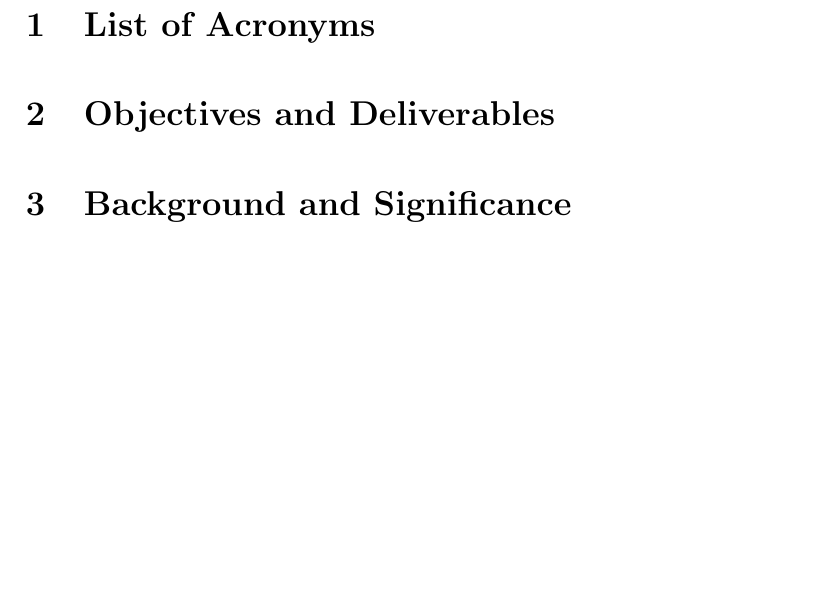
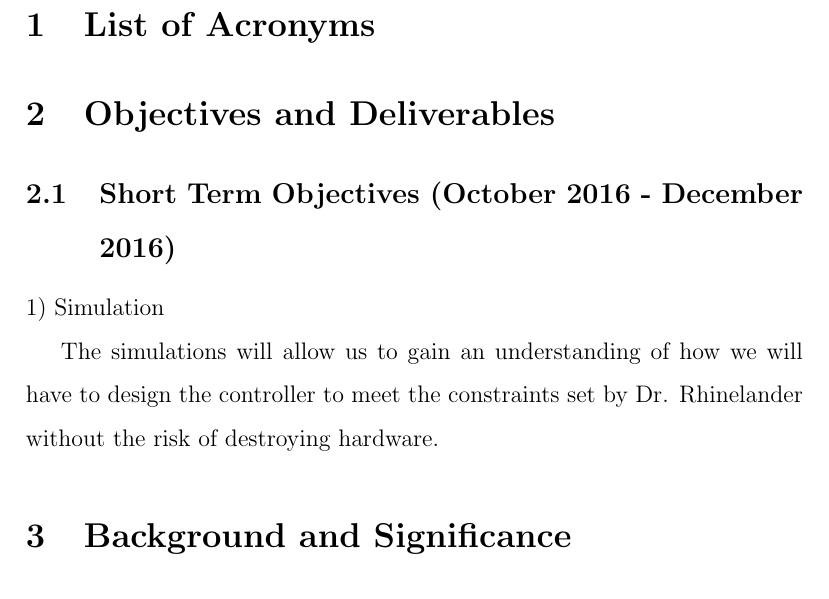
Before and after one commit to Brendoncamm/SYP, a LaTeX paper (Documents/First Semester Report/report.tex, which reads Documents/First Semester Report/Section Verbatim/objectives_deliverables.tex): part of page 4 of 4, cut so that both start at the same text, the shorter picture padded with empty space. Compiled offline with pdfLaTeX.

Commit message:
Initial_Report
Began writing the objectives and deliverables section

```diff
--- a/Documents/First Semester Report/Section Verbatim/objectives_deliverables.tex
+++ b/Documents/First Semester Report/Section Verbatim/objectives_deliverables.tex
@@ -1,3 +1,7 @@
 %This section discusses the objectives and deliverables for the project.
 %To be included in my document using \input{file}
 \section{Objectives and Deliverables}
+\subsection{Short Term Objectives (October 2016 - December 2016)}
+1) Simulation
+
+	The simulations will allow us to gain an understanding of how we will have to design the controller to meet the constraints set by Dr. Rhinelander without the risk of destroying hardware.
```
Also changed, not shown: Documents/First Semester Report/report.tex (+3 -0 lines), Documents/First Semester Report/report.pdf.
